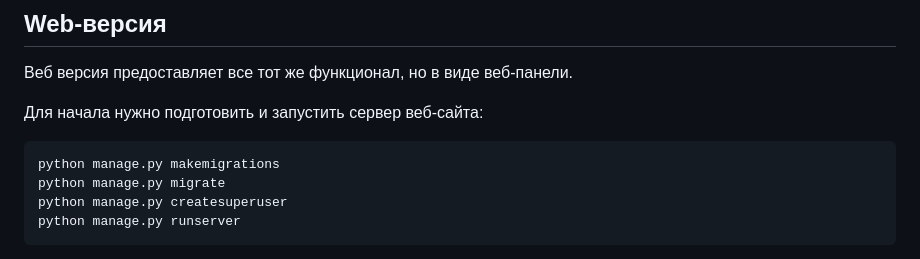
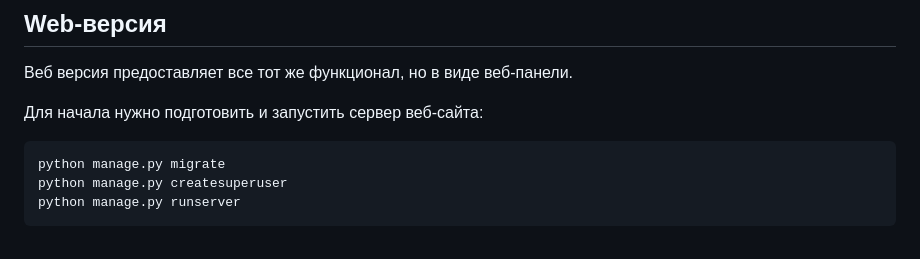
Before and after one commit to daisccho/docgen, a Markdown page: README.md, the part around the change. GitHub-like rendering.

````diff
--- a/README.md
+++ b/README.md
@@ -83,7 +83,6 @@ docgen watch -t <time>
 
 Для начала нужно подготовить и запустить сервер веб-сайта:
 ```bash
-python manage.py makemigrations
 python manage.py migrate
 python manage.py createsuperuser
 python manage.py runserver
````
